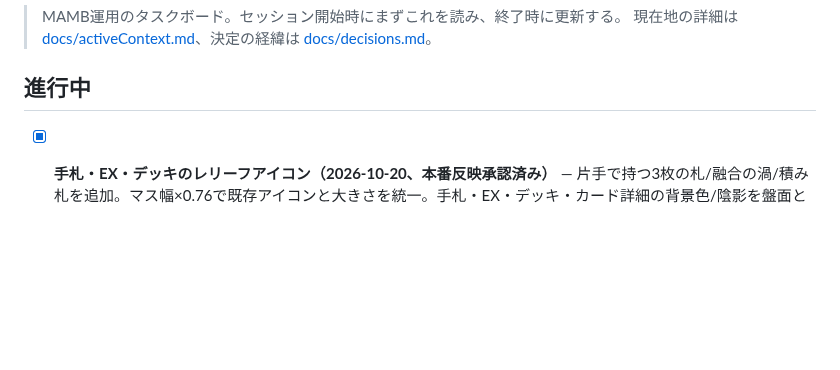
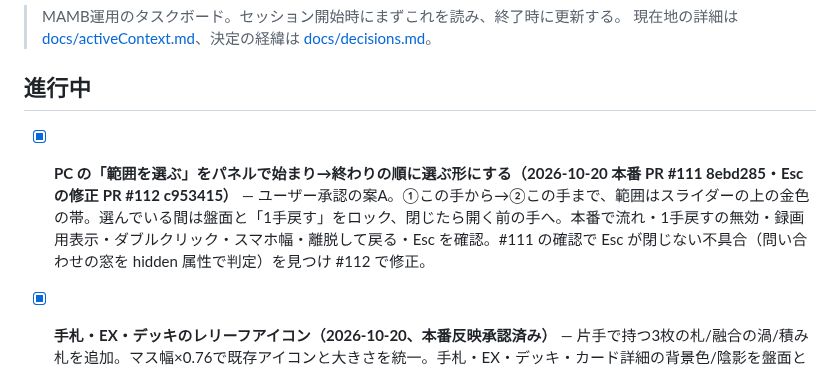
Before and after one commit to daiyanog-del/tcg-price-compare, a Markdown page: TASKS.md, the part around the change. Drawn GitHub-style; blank space fills up the shorter version.

Commit message:
PCの範囲を選ぶパネルの本番確認を記録
Co-Authored-By: Claude Opus 5.5 <noreply@anthropic.com>

```diff
--- a/TASKS.md
+++ b/TASKS.md
@@ -4,6 +4,8 @@
 > 現在地の詳細は [docs/activeContext.md](docs/activeContext.md)、決定の経緯は [docs/decisions.md](docs/decisions.md)。
 
 ## 進行中
+
+- [x] **PC の「範囲を選ぶ」をパネルで始まり→終わりの順に選ぶ形にする（2026-10-20 本番 PR #111 8ebd285・Esc の修正 PR #112 c953415）** — ユーザー承認の案A。①この手から→②この手まで、範囲はスライダーの上の金色の帯。選んでいる間は盤面と「1手戻す」をロック、閉じたら開く前の手へ。本番で流れ・1手戻すの無効・録画用表示・ダブルクリック・スマホ幅・離脱して戻る・Esc を確認。#111 の確認で Esc が閉じない不具合（問い合わせの窓を hidden 属性で判定）を見つけ #112 で修正。
 
 - [x] **手札・EX・デッキのレリーフアイコン（2026-10-20、本番反映承認済み）** — 片手で持つ3枚の札/融合の渦/積み札を追加。マス幅×0.76で既存アイコンと大きさを統一。手札・EX・デッキ・カード詳細の背景色/陰影を盤面と統一。公開確認は最終チャット参照。
 
```
